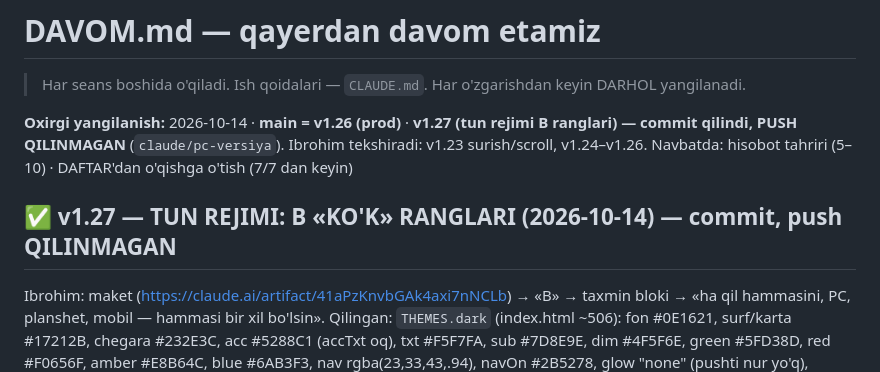
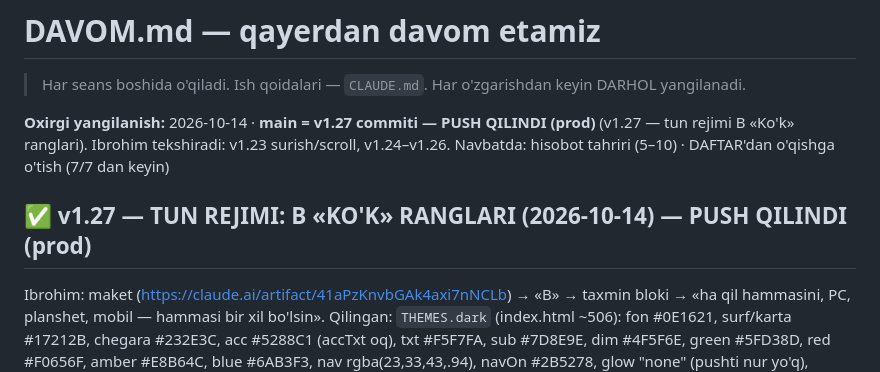
Before and after one commit to ibrohimcyborg/kabir-erp, a Markdown page: DAVOM.md, the part around the change. GitHub-like rendering.

Commit message:
DAVOM: v1.27 push qilindi
Co-Authored-By: Claude Opus 5.5 <noreply@anthropic.com>
Claude-Session: https://claude.ai/code/session_01YRTAin24KLBhmJWpXP1MBa

```diff
--- a/DAVOM.md
+++ b/DAVOM.md
@@ -3,10 +3,10 @@
 > Har seans boshida o'qiladi. Ish qoidalari — `CLAUDE.md`.
 > Har o'zgarishdan keyin DARHOL yangilanadi.
 
-**Oxirgi yangilanish:** 2026-10-14 · **main = v1.26 (prod)** · **v1.27 (tun rejimi B ranglari) — commit qilindi, PUSH QILINMAGAN** (`claude/pc-versiya`). Ibrohim tekshiradi: v1.23 surish/scroll, v1.24–v1.26. Navbatda: hisobot tahriri (5–10) · DAFTAR'dan o'qishga o'tish (7/7 dan keyin)
+**Oxirgi yangilanish:** 2026-10-14 · **main = v1.27 commiti — PUSH QILINDI (prod)** (v1.27 — tun rejimi B «Ko'k» ranglari). Ibrohim tekshiradi: v1.23 surish/scroll, v1.24–v1.26. Navbatda: hisobot tahriri (5–10) · DAFTAR'dan o'qishga o'tish (7/7 dan keyin)
 
 
-## ✅ v1.27 — TUN REJIMI: B «KO'K» RANGLARI (2026-10-14) — commit, push QILINMAGAN
+## ✅ v1.27 — TUN REJIMI: B «KO'K» RANGLARI (2026-10-14) — PUSH QILINDI (prod)
 
 Ibrohim: maket (https://claude.ai/artifact/41aPzKnvbGAk4axi7nNCLb) → «B» → taxmin bloki → «ha qil hammasini, PC, planshet,
 mobil — hammasi bir xil bo'lsin».
```
